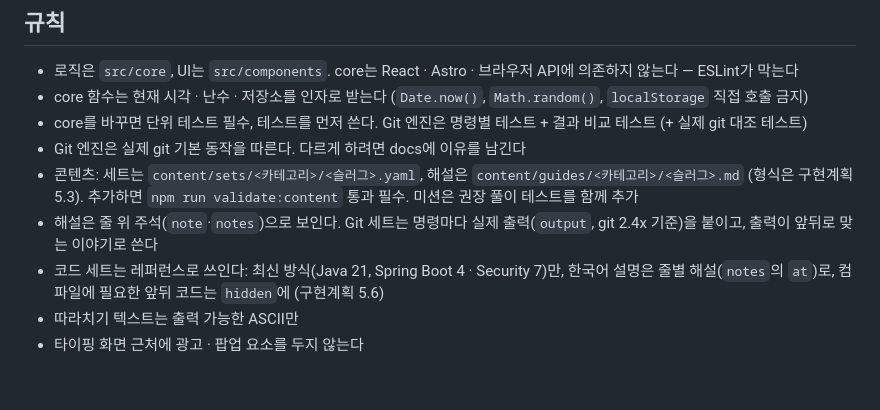
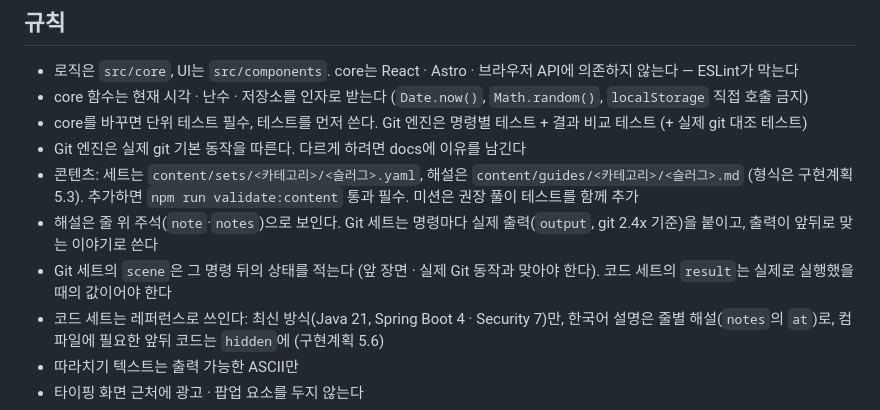
Before and after one commit to seokan80/dev-keys, a Markdown page: AGENTS.md, the part around the change. Drawn GitHub-style; blank space fills up the shorter version.

```diff
--- a/AGENTS.md
+++ b/AGENTS.md
@@ -12,6 +12,7 @@
 - Git 엔진은 실제 git 기본 동작을 따른다. 다르게 하려면 docs에 이유를 남긴다
 - 콘텐츠: 세트는 `content/sets/<카테고리>/<슬러그>.yaml`, 해설은 `content/guides/<카테고리>/<슬러그>.md` (형식은 구현계획 5.3). 추가하면 `npm run validate:content` 통과 필수. 미션은 권장 풀이 테스트를 함께 추가
 - 해설은 줄 위 주석(`note`·`notes`)으로 보인다. Git 세트는 명령마다 실제 출력(`output`, git 2.4x 기준)을 붙이고, 출력이 앞뒤로 맞는 이야기로 쓴다
+- Git 세트의 `scene`은 그 명령 뒤의 상태를 적는다 (앞 장면 · 실제 Git 동작과 맞아야 한다). 코드 세트의 `result`는 실제로 실행했을 때의 값이어야 한다
 - 코드 세트는 레퍼런스로 쓰인다: 최신 방식(Java 21, Spring Boot 4 · Security 7)만, 한국어 설명은 줄별 해설(`notes`의 `at`)로, 컴파일에 필요한 앞뒤 코드는 `hidden`에 (구현계획 5.6)
 - 따라치기 텍스트는 출력 가능한 ASCII만
 - 타이핑 화면 근처에 광고 · 팝업 요소를 두지 않는다
```
Also changed, not shown: docs/구현계획.md (+13 -0 lines).
